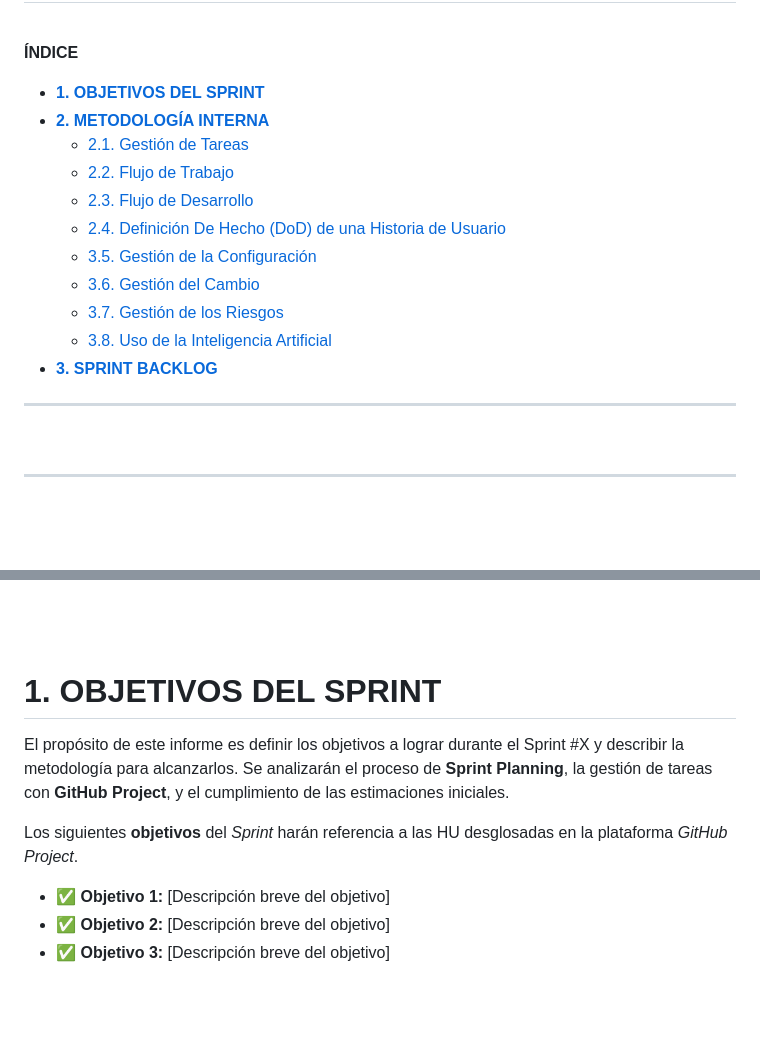
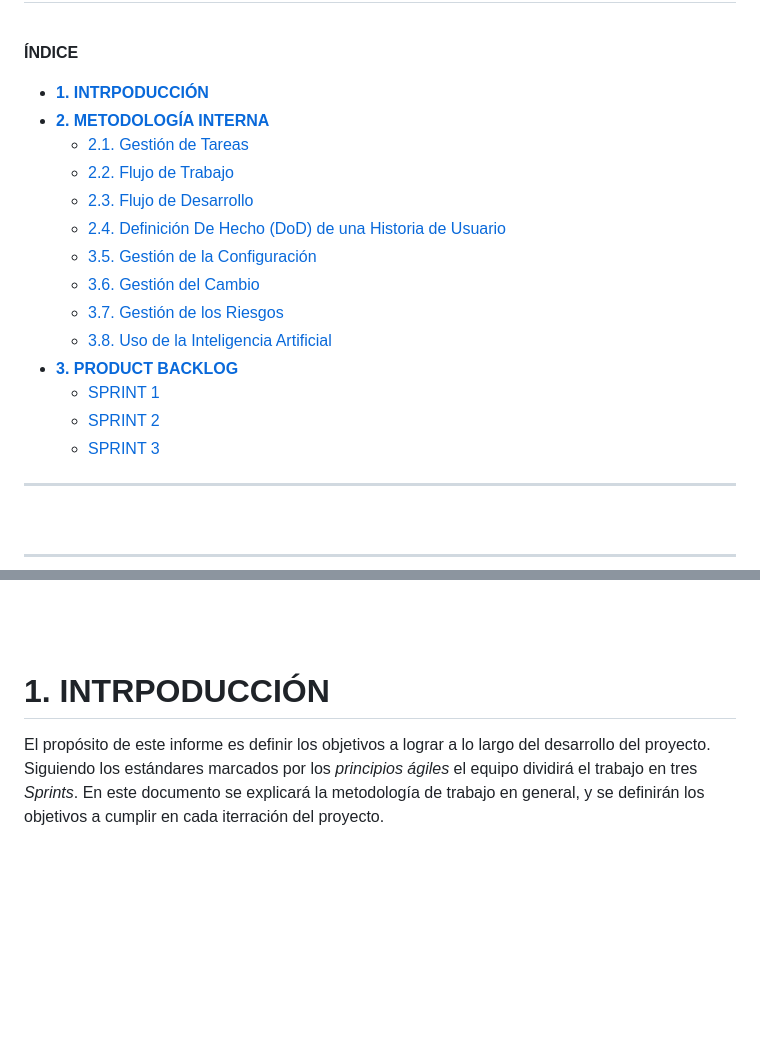
Before and after one commit to rgavira123/FISIOFIND_back, a Markdown page: docs/02_planification/general_sprint_planning.md, 2 parts joined by grey strips. GitHub-like rendering; blank space fills up the shorter version.

```diff
--- a/docs/02_planification/general_sprint_planning.md
+++ b/docs/02_planification/general_sprint_planning.md
@@ -32,7 +32,7 @@ classoption: "table"
 <br>
 
 **ÍNDICE**
-- [**1. OBJETIVOS DEL SPRINT**](#1-objetivos-del-sprint)
+- [**1. INTRPODUCCIÓN**](#1-intrpoducción)
 - [**2. METODOLOGÍA INTERNA**](#2-metodología-interna)
   - [2.1. Gestión de Tareas](#21-gestión-de-tareas)
   - [2.2. Flujo de Trabajo](#22-flujo-de-trabajo)
@@ -42,7 +42,10 @@ classoption: "table"
   - [3.6. Gestión del Cambio](#36-gestión-del-cambio)
   - [3.7. Gestión de los Riesgos](#37-gestión-de-los-riesgos)
   - [3.8. Uso de la Inteligencia Artificial](#38-uso-de-la-inteligencia-artificial)
-- [**3. SPRINT BACKLOG**](#3-sprint-backlog)
+- [**3. PRODUCT BACKLOG**](#3-product-backlog)
+  - [SPRINT 1](#sprint-1)
+  - [SPRINT 2](#sprint-2)
+  - [SPRINT 3](#sprint-3)
 <!-- COMMENT WHEN EXPORTING TO PDF -->
 
 ---
@@ -88,14 +91,9 @@ classoption: "table"
 <br>
 
 
-# **1. OBJETIVOS DEL SPRINT**
-El propósito de este informe es definir los objetivos a lograr durante el Sprint #X y describir la metodología para alcanzarlos. Se analizarán el proceso de **Sprint Planning**, la gestión de tareas con **GitHub Project**, y el cumplimiento de las estimaciones iniciales.
+# **1. INTRPODUCCIÓN**
 
-Los siguientes **objetivos** del *Sprint* harán referencia a las HU desglosadas en la plataforma *GitHub Project*.
-
-- ✅ **Objetivo 1:** [Descripción breve del objetivo]
-- ✅ **Objetivo 2:** [Descripción breve del objetivo]
-- ✅ **Objetivo 3:** [Descripción breve del objetivo]
+El propósito de este informe es definir los objetivos a lograr a lo largo del desarrollo del proyecto. Siguiendo los estándares marcados por los *principios ágiles* el equipo dividirá el trabajo en tres *Sprints*. En este documento se explicará la metodología de trabajo en general, y se definirán los objetivos a cumplir en cada iterración del proyecto.
 
 <br>
 
```
Also changed, not shown: other parts of docs/02_planification/general_sprint_planning.md (+61 -8 lines).
